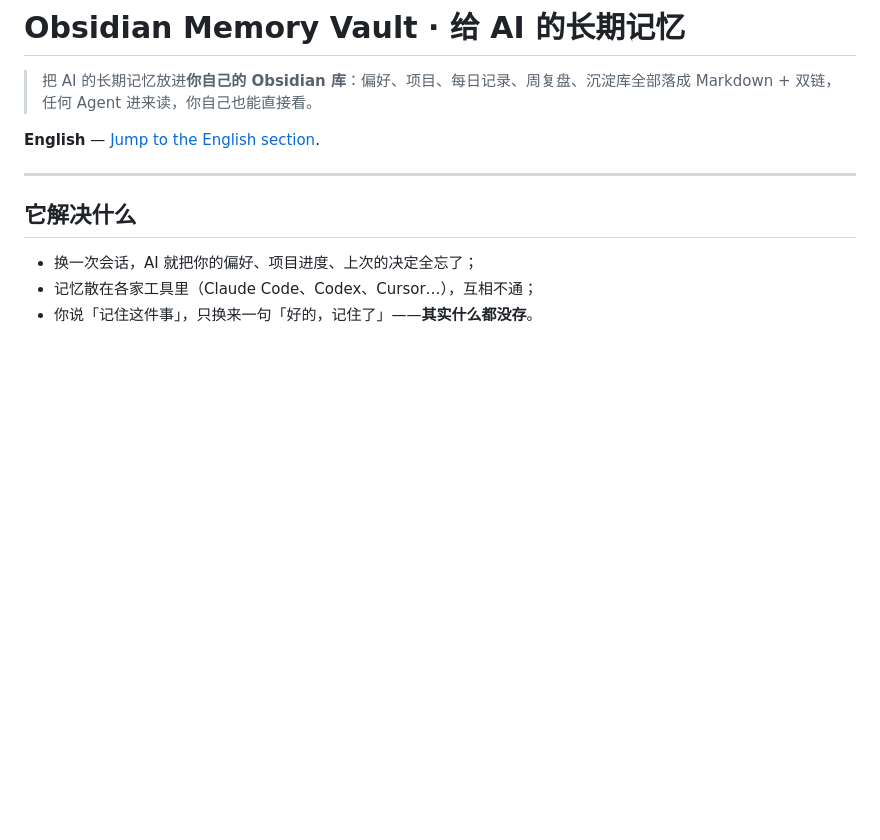
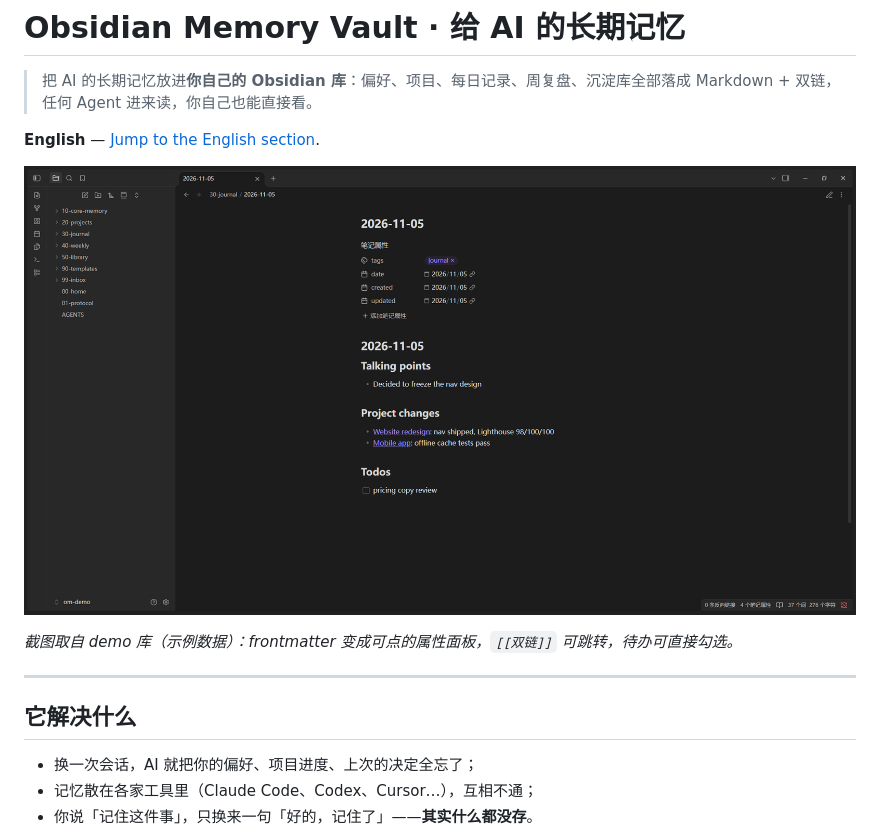
Before and after one commit to xxyouka/obsidian-memory, a Markdown page: README.md, the part around the change. GitHub-like rendering; pictures changed too: docs/screenshot-note.png (added); blank space fills up the shorter version.

Commit message:
docs: add Obsidian reading-view screenshot to README

```diff
--- a/README.md
+++ b/README.md
@@ -3,6 +3,10 @@
 > 把 AI 的长期记忆放进**你自己的 Obsidian 库**：偏好、项目、每日记录、周复盘、沉淀库全部落成 Markdown + 双链，任何 Agent 进来读，你自己也能直接看。
 
 **English** — [Jump to the English section](#english).
+
+![Obsidian 阅读视图：笔记属性、双链、待办](docs/screenshot-note.png)
+
+*截图取自 demo 库（示例数据）：frontmatter 变成可点的属性面板，`[[双链]]` 可跳转，待办可直接勾选。*
 
 ---
 
```
